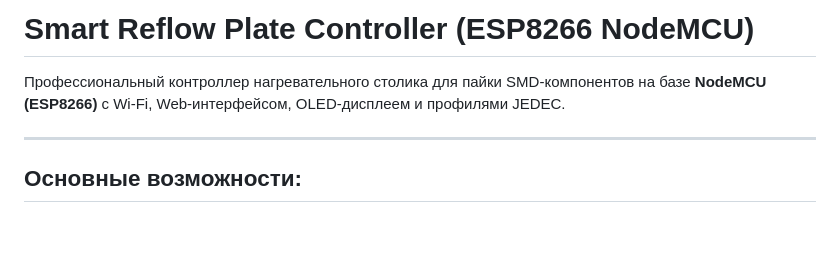
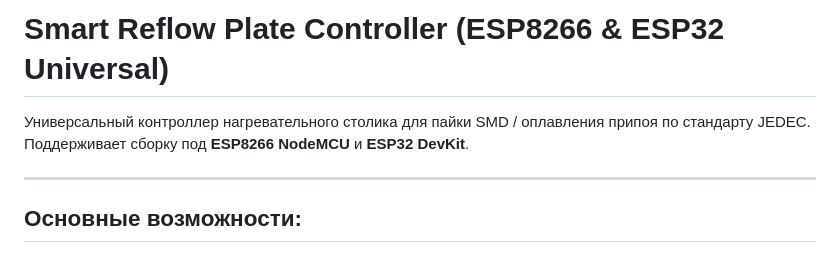
Before and after one commit to DimUrm/ReflowPlate_ESP8266_ESP32, a Markdown page: README.md, the part around the change. Rendered like a GitHub page; blank space fills up the shorter version.

```diff
--- a/README.md
+++ b/README.md
@@ -1,6 +1,7 @@
-# Smart Reflow Plate Controller (ESP8266 NodeMCU)
+# Smart Reflow Plate Controller (ESP8266 & ESP32 Universal)
 
-Профессиональный контроллер нагревательного столика для пайки SMD-компонентов на базе **NodeMCU (ESP8266)** с Wi-Fi, Web-интерфейсом, OLED-дисплеем и профилями JEDEC.
+Универсальный контроллер нагревательного столика для пайки SMD / оплавления припоя по стандарту JEDEC.
+Поддерживает сборку под **ESP8266 NodeMCU** и **ESP32 DevKit**.
 
 ---
 
```
